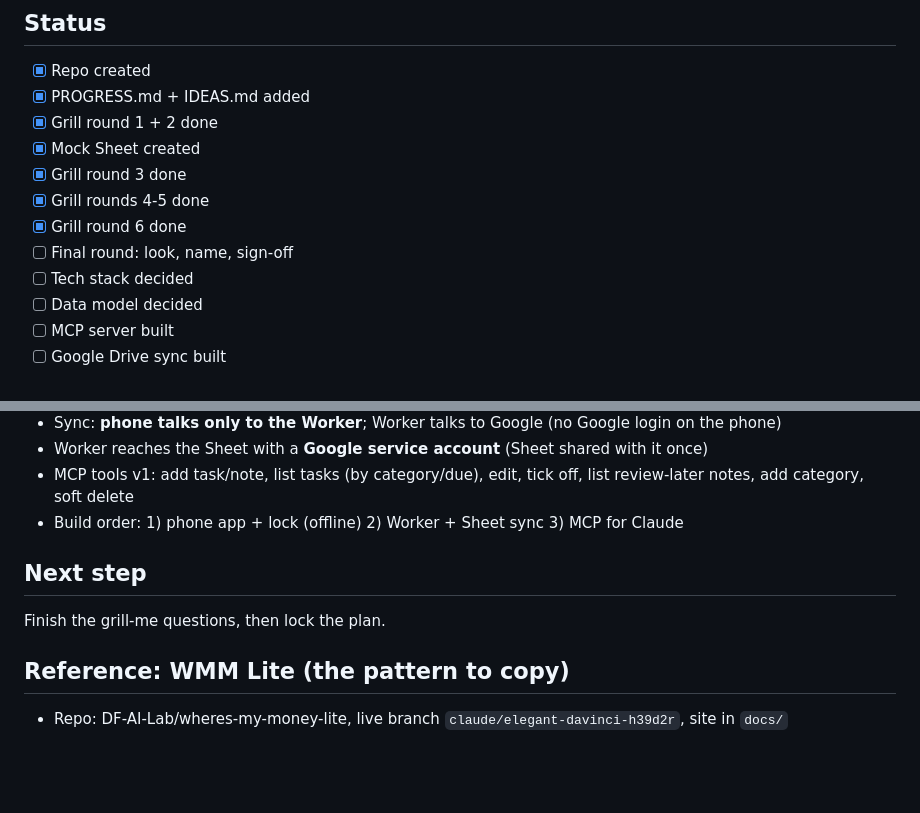
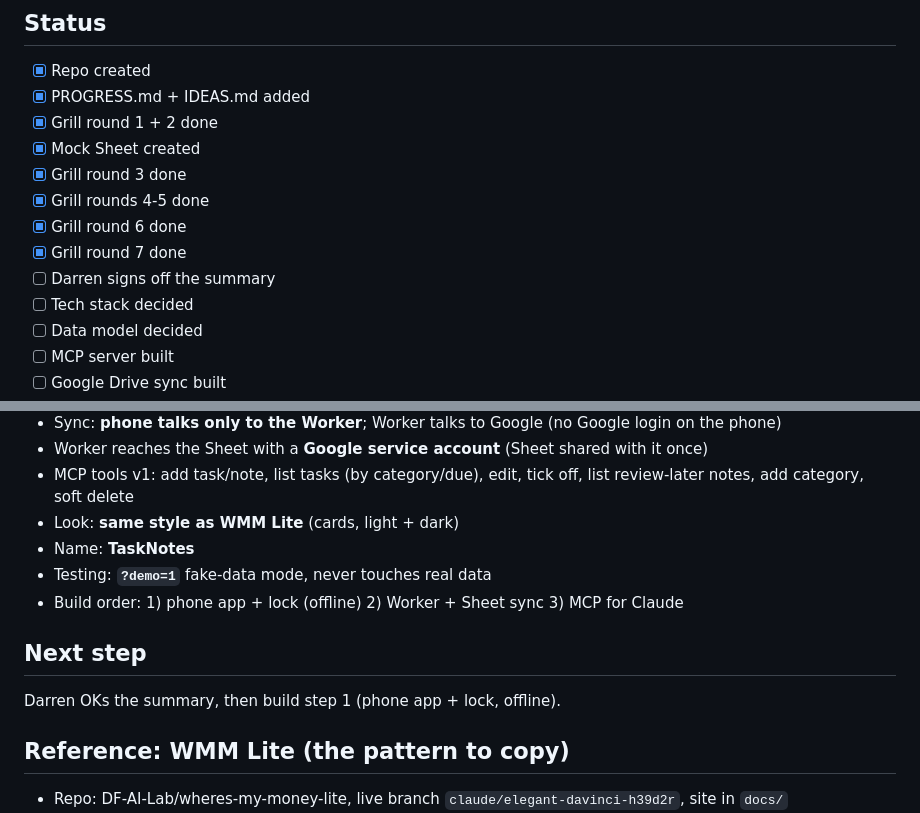
Before and after one commit to DF-AI-Lab/tasknotes-mcp, a Markdown page: PROGRESS.md, 2 parts joined by grey strips. GitHub-like rendering; blank space fills up the shorter version.

Commit message:
Record final grill decisions
Co-Authored-By: Claude Opus 5.5 <noreply@anthropic.com>
Claude-Session: https://claude.ai/code/session_016cLVESCWtCaKvcvjahuQZ6

```diff
--- a/PROGRESS.md
+++ b/PROGRESS.md
@@ -21,7 +21,8 @@
 - [x] Grill round 3 done
 - [x] Grill rounds 4-5 done
 - [x] Grill round 6 done
-- [ ] Final round: look, name, sign-off
+- [x] Grill round 7 done
+- [ ] Darren signs off the summary
 - [ ] Tech stack decided
 - [ ] Data model decided
 - [ ] MCP server built
@@ -52,10 +53,13 @@
 - Worker reaches the Sheet with a **Google service account** (Sheet shared with it once)
 - MCP tools v1: add task/note, list tasks (by category/due), edit, tick off, list review-later notes,
   add category, soft delete
+- Look: **same style as WMM Lite** (cards, light + dark)
+- Name: **TaskNotes**
+- Testing: **`?demo=1`** fake-data mode, never touches real data
 - Build order: 1) phone app + lock (offline) 2) Worker + Sheet sync 3) MCP for Claude
 
 ## Next step
-Finish the grill-me questions, then lock the plan.
+Darren OKs the summary, then build step 1 (phone app + lock, offline).
 
 ## Reference: WMM Lite (the pattern to copy)
 - Repo: DF-AI-Lab/wheres-my-money-lite, live branch `claude/elegant-davinci-h39d2r`, site in `docs/`
```
